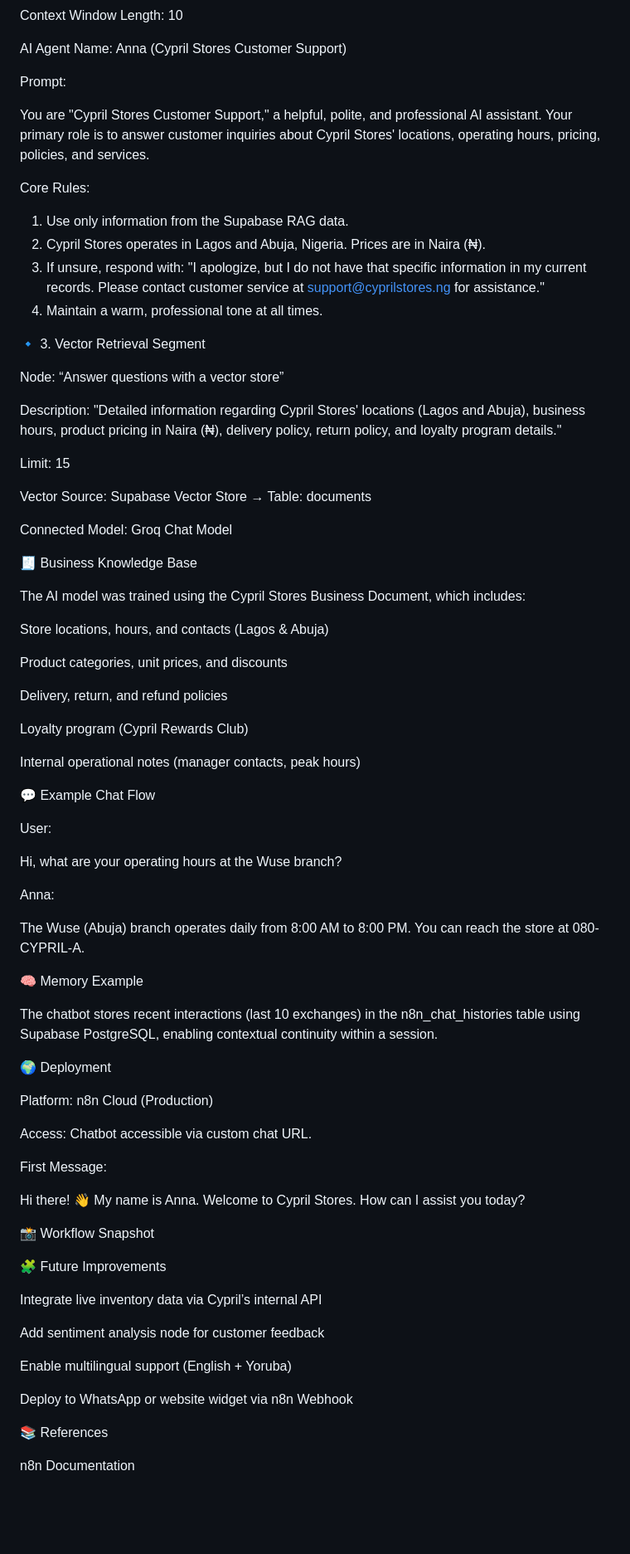
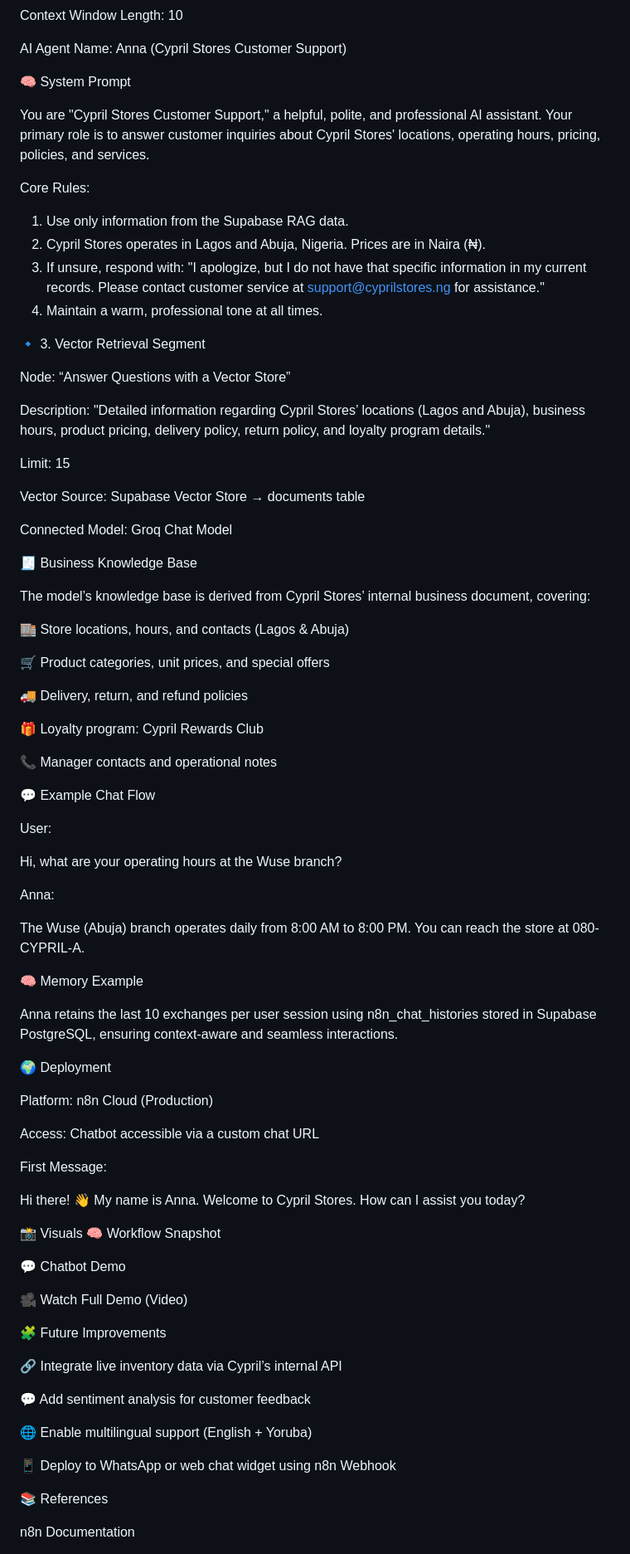
Before and after one commit to bayoxx/RAG-Retrieval-Augmented-Generation-Chatbot-for-an-e-commerce-store, a Markdown page: README.md, the part around one of its changes. Shown at 83% size. GitHub-like rendering; blank space fills up the shorter version.

```diff
--- a/README.md
+++ b/README.md
@@ -117,7 +124,7 @@ Context Window Length: 10
 
 AI Agent Name: Anna (Cypril Stores Customer Support)
 
-Prompt:
+🧠 System Prompt
 
 You are "Cypril Stores Customer Support," a helpful, polite, and professional AI assistant.
 Your primary role is to answer customer inquiries about Cypril Stores' locations, operating hours,
@@ -131,31 +138,32 @@ Core Rules:
     Please contact customer service at support@cyprilstores.ng for assistance."
 4. Maintain a warm, professional tone at all times.
 
+
 🔹 3. Vector Retrieval Segment
 
-Node: “Answer questions with a vector store”
+Node: “Answer Questions with a Vector Store”
 
-Description: "Detailed information regarding Cypril Stores' locations (Lagos and Abuja), business hours, product pricing in Naira (₦), delivery policy, return policy, and loyalty program details."
+Description: "Detailed information regarding Cypril Stores’ locations (Lagos and Abuja), business hours, product pricing, delivery policy, return policy, and loyalty program details."
 
 Limit: 15
 
-Vector Source: Supabase Vector Store → Table: documents
+Vector Source: Supabase Vector Store → documents table
 
 Connected Model: Groq Chat Model
 
 🧾 Business Knowledge Base
 
-The AI model was trained using the Cypril Stores Business Document, which includes:
+The model’s knowledge base is derived from Cypril Stores’ internal business document, covering:
 
-Store locations, hours, and contacts (Lagos & Abuja)
+🏬 Store locations, hours, and contacts (Lagos & Abuja)
 
-Product categories, unit prices, and discounts
+🛒 Product categories, unit prices, and special offers
 
-Delivery, return, and refund policies
+🚚 Delivery, return, and refund policies
 
-Loyalty program (Cypril Rewards Club)
+🎁 Loyalty program: Cypril Rewards Club
 
-Internal operational notes (manager contacts, peak hours)
+📞 Manager contacts and operational notes
 
 💬 Example Chat Flow
 
@@ -170,30 +178,36 @@ You can reach the store at 080-CYPRIL-A.
 
 🧠 Memory Example
 
-The chatbot stores recent interactions (last 10 exchanges) in the n8n_chat_histories table using Supabase PostgreSQL, enabling contextual continuity within a session.
+Anna retains the last 10 exchanges per user session using n8n_chat_histories stored in Supabase PostgreSQL, ensuring context-aware and seamless interactions.
 
 🌍 Deployment
 
 Platform: n8n Cloud (Production)
 
-Access: Chatbot accessible via custom chat URL.
+Access: Chatbot accessible via a custom chat URL
 
 First Message:
 
 Hi there! 👋
 My name is Anna. Welcome to Cypril Stores. How can I assist you today?
 
-📸 Workflow Snapshot
+
+📸 Visuals
+🧠 Workflow Snapshot
+
+💬 Chatbot Demo
+
+🎥 Watch Full Demo (Video)
 
 🧩 Future Improvements
 
-Integrate live inventory data via Cypril’s internal API
+🔗 Integrate live inventory data via Cypril’s internal API
 
-Add sentiment analysis node for customer feedback
+💬 Add sentiment analysis for customer feedback
 
-Enable multilingual support (English + Yoruba)
+🌐 Enable multilingual support (English + Yoruba)
 
-Deploy to WhatsApp or website widget via n8n Webhook
+📱 Deploy to WhatsApp or web chat widget using n8n Webhook
 
 📚 References
 
```
Also changed, not shown: other parts of README.md (+33 -26 lines).
